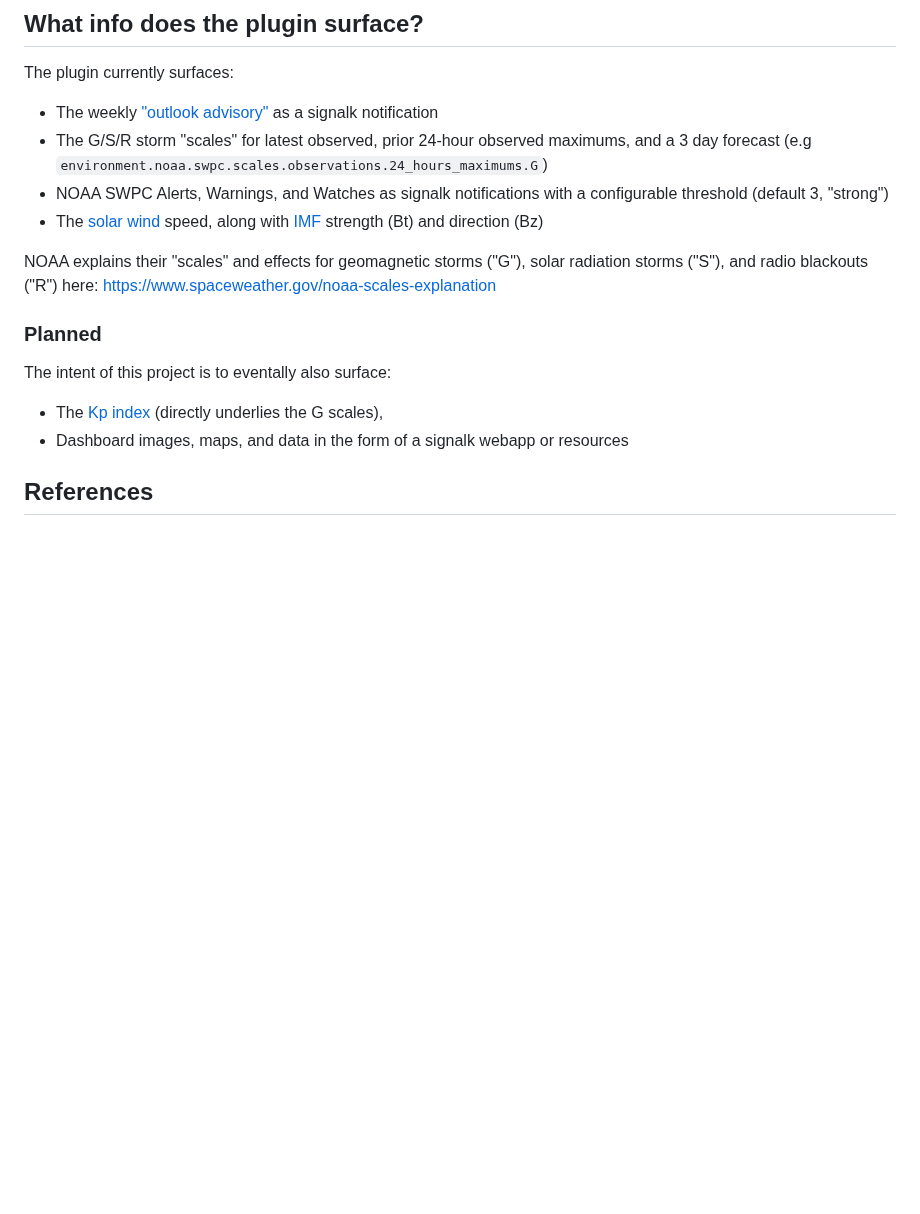
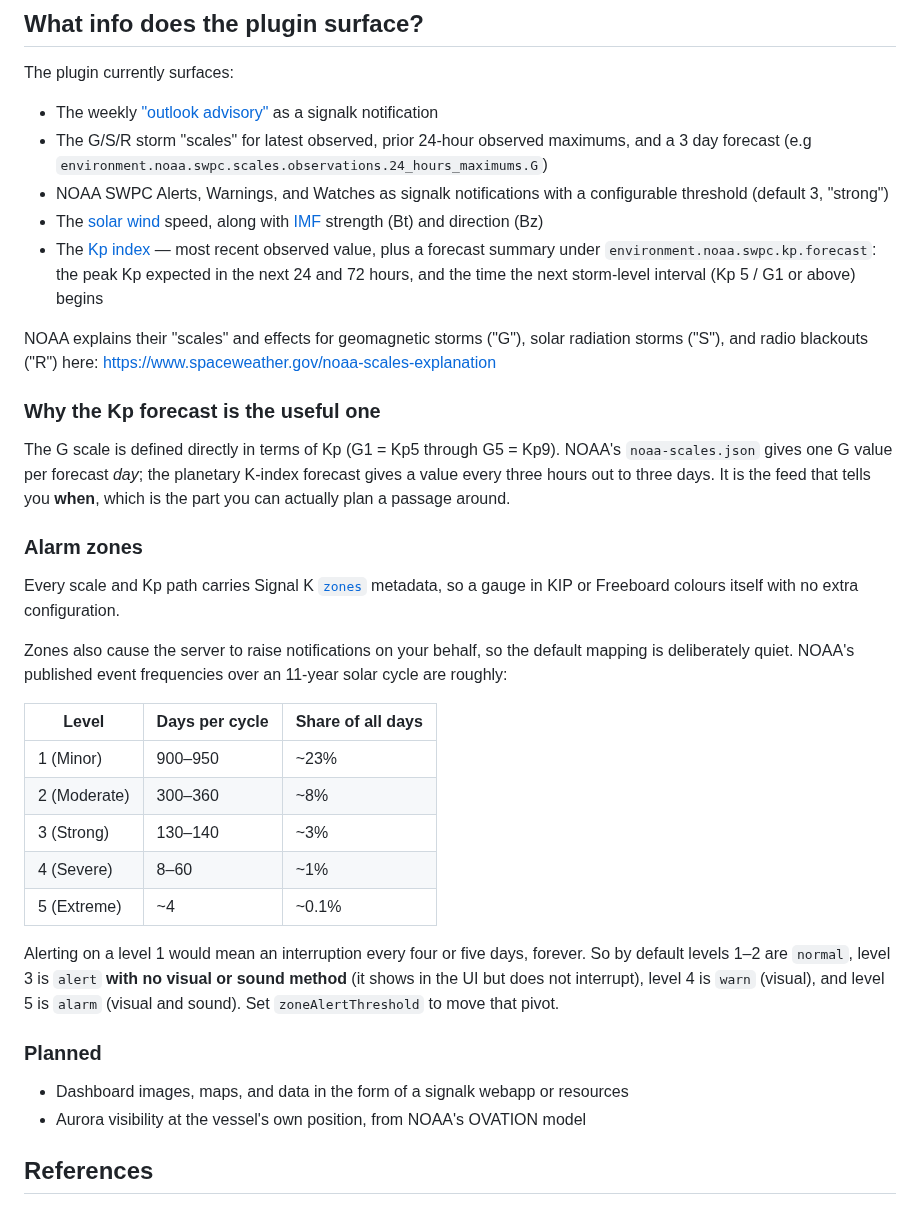
Before and after one commit to mark-brannan/signalk-noaa-space-weather, a Markdown page: README.md, the part around one of its changes. Rendered like a GitHub page; blank space fills up the shorter version.

```diff
--- a/README.md
+++ b/README.md
@@ -26,15 +26,34 @@ The plugin currently surfaces:
 * The G/S/R storm "scales" for latest observed, prior 24-hour observed maximums, and a 3 day forecast (e.g `environment.noaa.swpc.scales.observations.24_hours_maximums.G`)
 * NOAA SWPC Alerts, Warnings, and Watches as signalk notifications with a configurable threshold (default 3, "strong")
 * The [solar wind](https://en.wikipedia.org/wiki/Solar_wind) speed, along with [IMF](https://en.wikipedia.org/wiki/Interplanetary_magnetic_field) strength (Bt) and direction (Bz)
+* The [Kp index](https://en.wikipedia.org/wiki/K-index) — most recent observed value, plus a forecast summary under `environment.noaa.swpc.kp.forecast`: the peak Kp expected in the next 24 and 72 hours, and the time the next storm-level interval (Kp 5 / G1 or above) begins
 
 NOAA explains their "scales" and effects for geomagnetic storms ("G"), solar radiation storms ("S"), and radio blackouts ("R") here: <https://www.spaceweather.gov/noaa-scales-explanation>
 
+### Why the Kp forecast is the useful one
+
+The G scale is defined directly in terms of Kp (G1 = Kp5 through G5 = Kp9). NOAA's `noaa-scales.json` gives one G value per forecast *day*; the planetary K-index forecast gives a value every three hours out to three days. It is the feed that tells you **when**, which is the part you can actually plan a passage around.
+
+### Alarm zones
+
+Every scale and Kp path carries Signal K [`zones`](https://signalk.org/specification/) metadata, so a gauge in KIP or Freeboard colours itself with no extra configuration.
+
+Zones also cause the server to raise notifications on your behalf, so the default mapping is deliberately quiet. NOAA's published event frequencies over an 11-year solar cycle are roughly:
+
+| Level | Days per cycle | Share of all days |
+| ----- | -------------- | ----------------- |
+| 1 (Minor)    | 900–950 | ~23% |
+| 2 (Moderate) | 300–360 | ~8%  |
+| 3 (Strong)   | 130–140 | ~3%  |
+| 4 (Severe)   | 8–60    | ~1%  |
+| 5 (Extreme)  | ~4      | ~0.1% |
+
+Alerting on a level 1 would mean an interruption every four or five days, forever. So by default levels 1–2 are `normal`, level 3 is `alert` **with no visual or sound method** (it shows in the UI but does not interrupt), level 4 is `warn` (visual), and level 5 is `alarm` (visual and sound). Set `zoneAlertThreshold` to move that pivot.
+
 ### Planned
 
-The intent of this project is to eventally also surface:
-
-* The [Kp index](https://en.wikipedia.org/wiki/K-index) (directly underlies the G scales),
 * Dashboard images, maps, and data in the form of a signalk webapp or resources
+* Aurora visibility at the vessel's own position, from NOAA's OVATION model
 
 ## References
 
```
Also changed, not shown: other parts of README.md (+37 -0 lines), CHANGELOG.md (added, +120 -0 lines).
